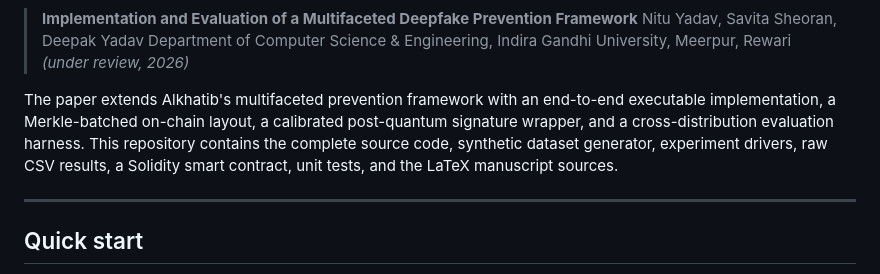
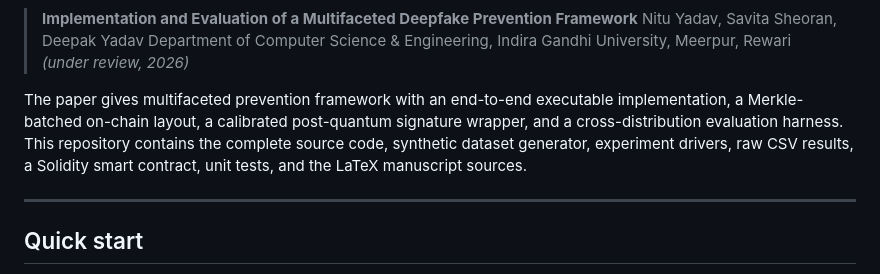
Before and after one commit to nitucsers-ux/dpf, a Markdown page: README.md, the part around the change. Rendered like a GitHub page.

```diff
--- a/README.md
+++ b/README.md
@@ -12,7 +12,7 @@ This repository is the companion artefact for the paper
 > Department of Computer Science & Engineering, Indira Gandhi University, Meerpur, Rewari
 > *(under review, 2026)*
 
-The paper extends Alkhatib's multifaceted prevention framework with an end-to-end executable implementation, a Merkle-batched on-chain layout, a calibrated post-quantum signature wrapper, and a cross-distribution evaluation harness. This repository contains the complete source code, synthetic dataset generator, experiment drivers, raw CSV results, a Solidity smart contract, unit tests, and the LaTeX manuscript sources.
+The paper gives  multifaceted prevention framework with an end-to-end executable implementation, a Merkle-batched on-chain layout, a calibrated post-quantum signature wrapper, and a cross-distribution evaluation harness. This repository contains the complete source code, synthetic dataset generator, experiment drivers, raw CSV results, a Solidity smart contract, unit tests, and the LaTeX manuscript sources.
 
 ---
 
```
